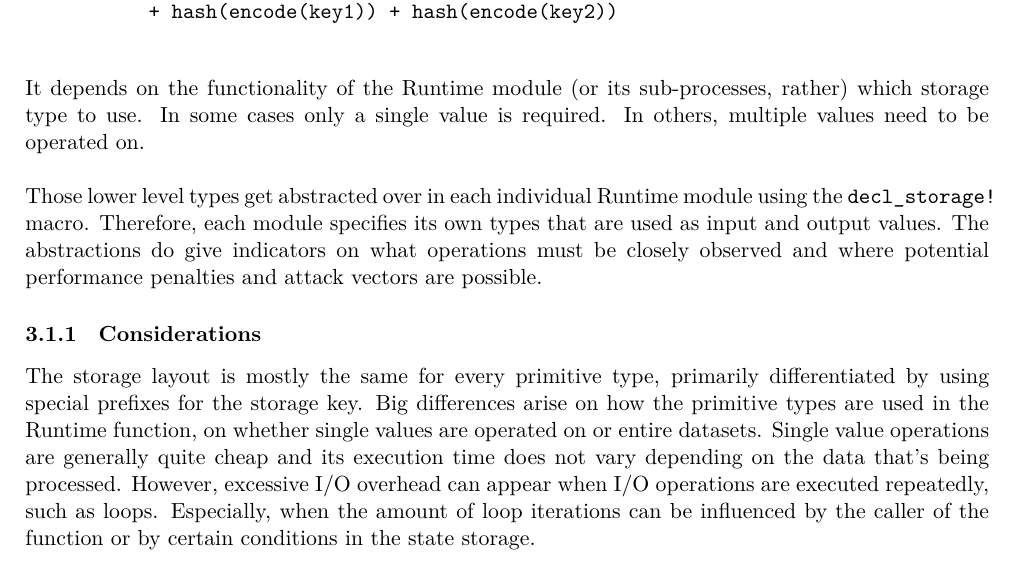
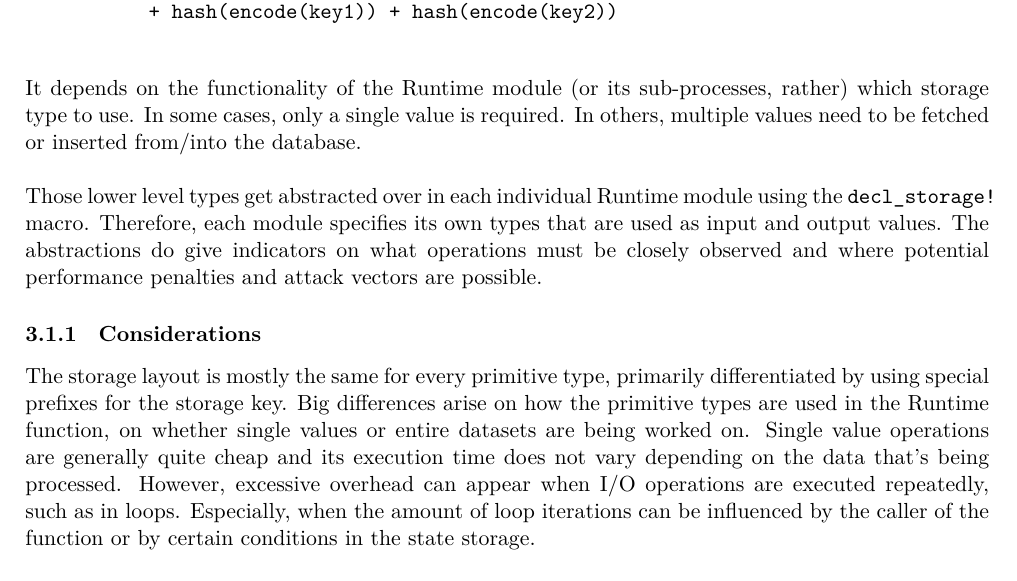
Before and after one commit to w3f/polkadot-spec, a LaTeX document (runtime-spec/transaction_weights.tex): part of page 4 of 13, cut so that both start at the same text. Compiled offline with XeLaTeX.

Commit message:
adjust wording of 'operated on'

```diff
--- a/runtime-spec/transaction_weights.tex
+++ b/runtime-spec/transaction_weights.tex
@@ -139,8 +139,9 @@ modules, depending on the context:
 \end{itemize}
 
 It depends on the functionality of the Runtime module (or its sub-processes,
-rather) which storage type to use. In some cases only a single value is
-required. In others, multiple values need to be operated on.
+rather) which storage type to use. In some cases, only a single value is
+required. In others, multiple values need to be fetched or inserted from/into
+the database.
 \newline
 
 Those lower level types get abstracted over in each individual Runtime module
@@ -154,10 +155,10 @@ performance penalties and attack vectors are possible.
 The storage layout is mostly the same for every primitive type, primarily
 differentiated by using special prefixes for the storage key. Big differences
 arise on how the primitive types are used in the Runtime function, on whether
-single values are operated on or entire datasets. Single value operations are
-generally quite cheap and its execution time does not vary depending on the data
-that's being processed. However, excessive I/O overhead can appear when I/O
-operations are executed repeatedly, such as loops. Especially, when the amount
+single values or entire datasets are being worked on. Single value operations
+are generally quite cheap and its execution time does not vary depending on the
+data that's being processed. However, excessive overhead can appear when I/O
+operations are executed repeatedly, such as in loops. Especially, when the amount
 of loop iterations can be influenced by the caller of the function or by certain
 conditions in the state storage.
 \newline
```
